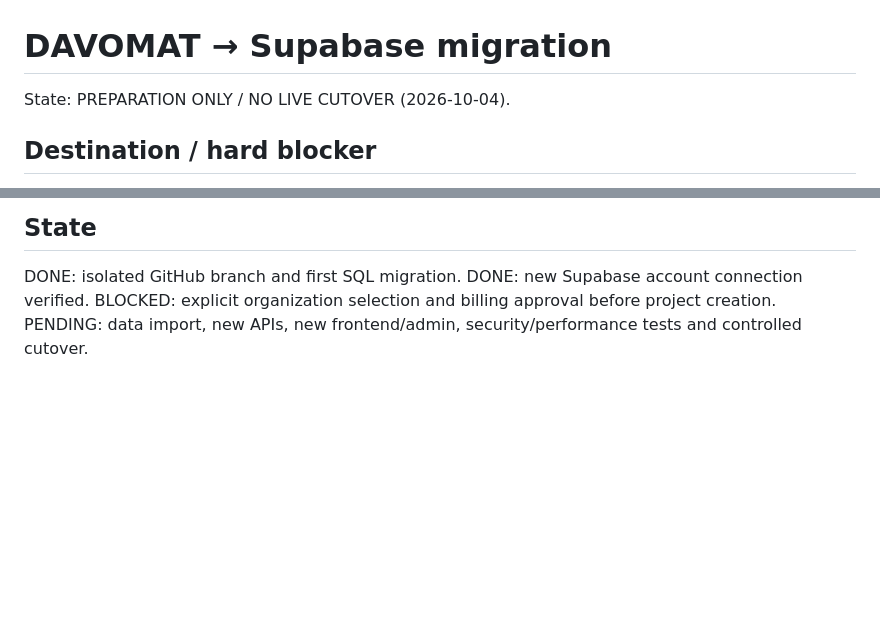
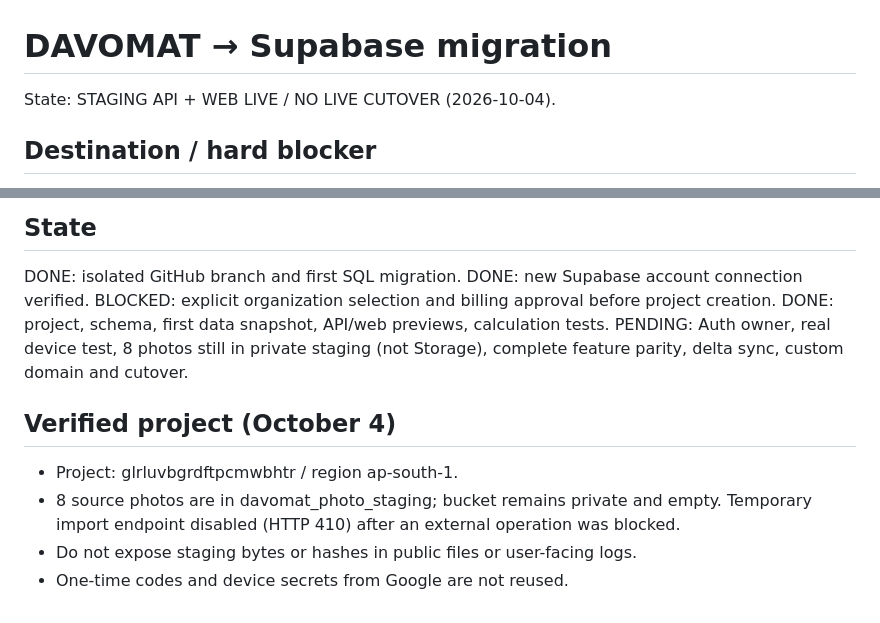
Before and after one commit to toxayusuf/DAVOMAT-Terminal, a Markdown page: supabase/README.md, 2 parts joined by grey strips. GitHub-like rendering; blank space fills up the shorter version.

Commit message:
Record DAVOMAT Supabase migration state, pending photo/Auth blockers

```diff
--- a/supabase/README.md
+++ b/supabase/README.md
@@ -1,6 +1,6 @@
 # DAVOMAT → Supabase migration
 
-State: PREPARATION ONLY / NO LIVE CUTOVER (2026-10-04).
+State: STAGING API + WEB LIVE / NO LIVE CUTOVER (2026-10-04).
 
 ## Destination / hard blocker
 - Display name: DAVOMAT. New Supabase project: davomat.
@@ -57,4 +57,10 @@ State: PREPARATION ONLY / NO LIVE CUTOVER (2026-10-04).
 ## State
 DONE: isolated GitHub branch and first SQL migration.
 DONE: new Supabase account connection verified. BLOCKED: explicit organization selection and billing approval before project creation.
-PENDING: data import, new APIs, new frontend/admin, security/performance tests and controlled cutover.
+DONE: project, schema, first data snapshot, API/web previews, calculation tests. PENDING: Auth owner, real device test, 8 photos still in private staging (not Storage), complete feature parity, delta sync, custom domain and cutover.
+
+## Verified project (October 4)
+- Project: glrluvbgrdftpcmwbhtr / region ap-south-1.
+- 8 source photos are in davomat_photo_staging; bucket remains private and empty. Temporary import endpoint disabled (HTTP 410) after an external operation was blocked.
+- Do not expose staging bytes or hashes in public files or user-facing logs.
+- One-time codes and device secrets from Google are not reused.
```
